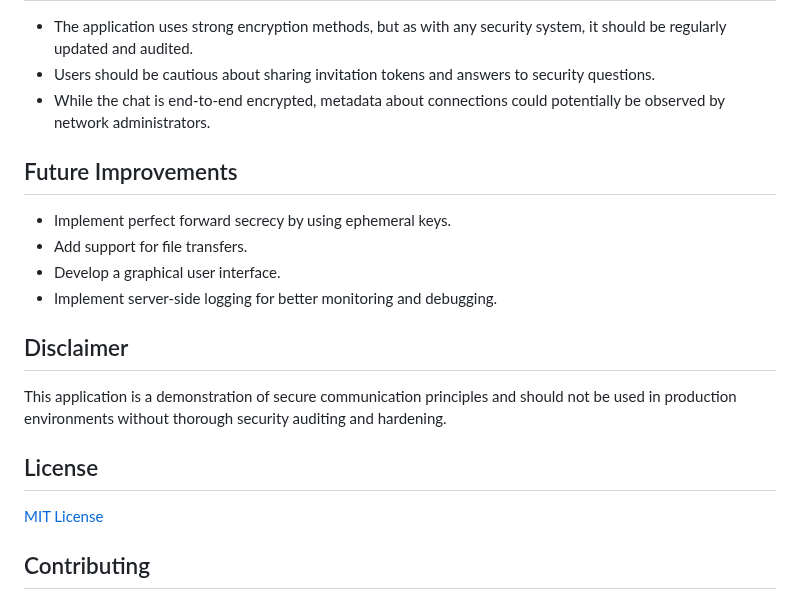
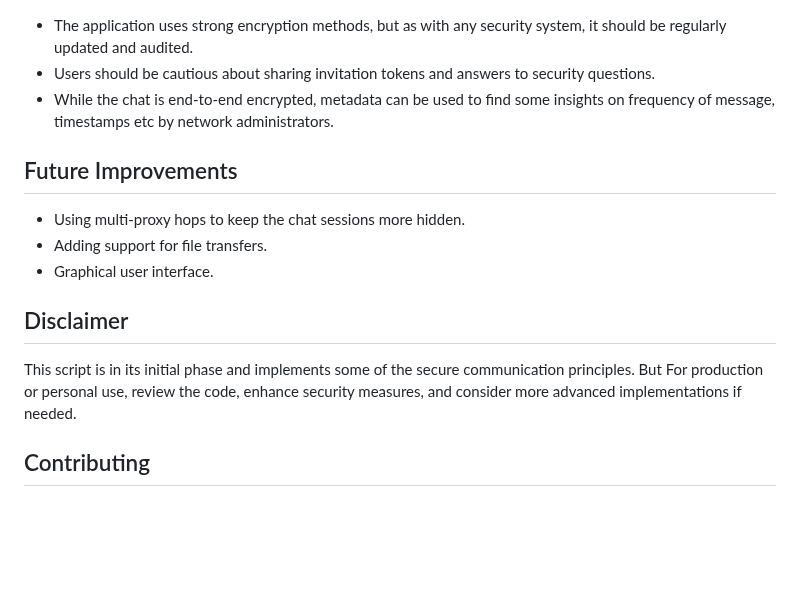
Before and after one commit to gauthamsb777/gauthamsb777, a Markdown page: Secure_chat_room/README.MD, the part around the change. Rendered like a GitHub page; blank space fills up the shorter version.

```diff
--- a/Secure_chat_room/README.MD
+++ b/Secure_chat_room/README.MD
@@ -78,22 +78,19 @@ Chat room interface: <br/>
 
 - The application uses strong encryption methods, but as with any security system, it should be regularly updated and audited.
 - Users should be cautious about sharing invitation tokens and answers to security questions.
-- While the chat is end-to-end encrypted, metadata about connections could potentially be observed by network administrators.
+- While the chat is end-to-end encrypted, metadata can be used to find some insights on frequency of message, timestamps etc by network administrators.
 
 <h2>Future Improvements</h2>
 
-- Implement perfect forward secrecy by using ephemeral keys.
-- Add support for file transfers.
-- Develop a graphical user interface.
-- Implement server-side logging for better monitoring and debugging.
+- Using multi-proxy hops to keep the chat sessions more hidden.
+- Adding support for file transfers.
+- Graphical user interface.
+
 
 <h2>Disclaimer</h2>
 
-This application is a demonstration of secure communication principles and should not be used in production environments without thorough security auditing and hardening.
+This script is in its initial phase and implements some of the secure communication principles. But For production or personal use, review the code, enhance security measures, and consider more advanced implementations if needed.
 
-<h2>License</h2>
-
-[MIT License](https://opensource.org/licenses/MIT)
 
 <h2>Contributing</h2>
 
```
